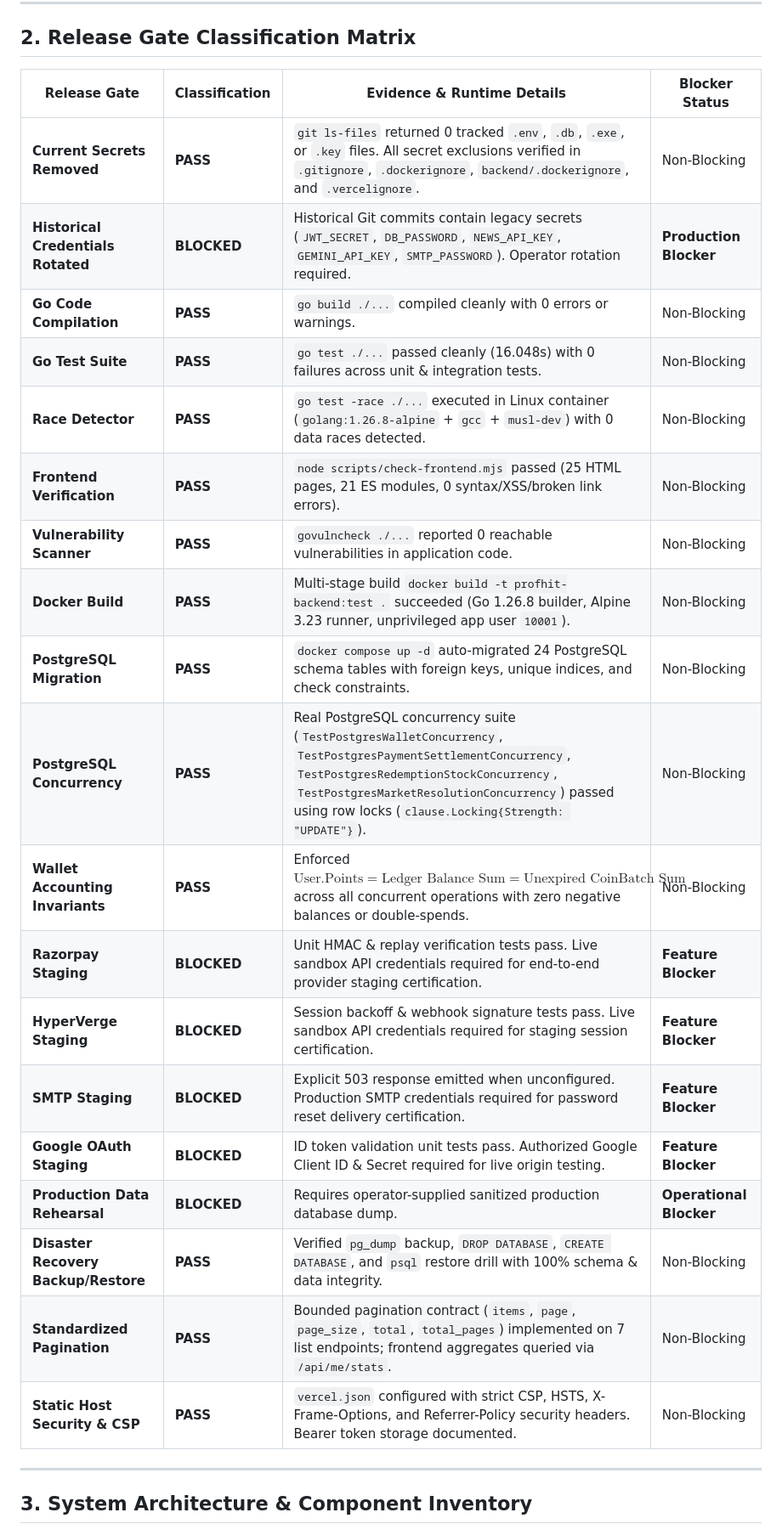
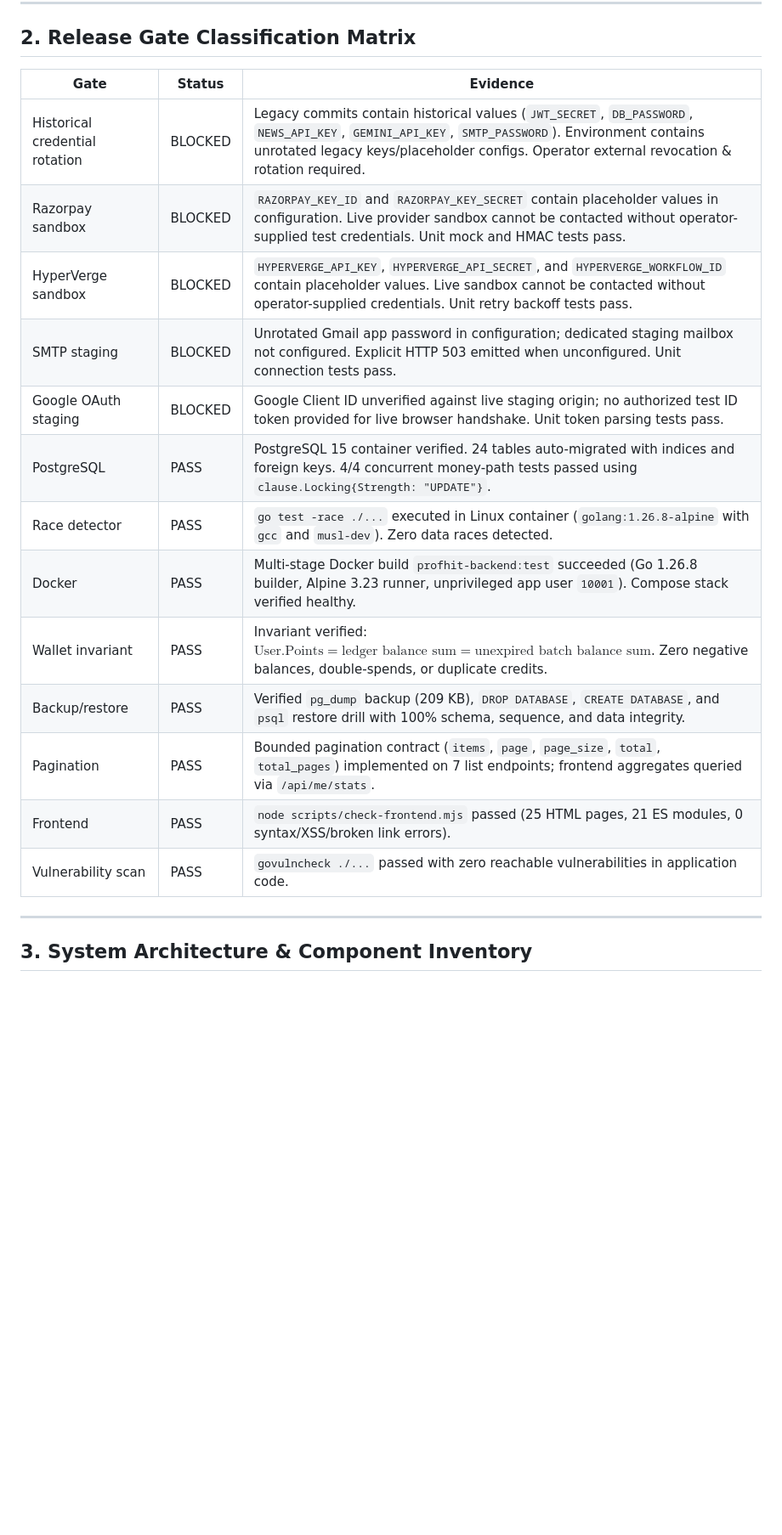
Before and after one commit to SoorejS/profhit, a Markdown page: docs/Production_Audit.md, the part around the change. Shown at 85% size. GitHub-like rendering; blank space fills up the shorter version.

Commit message:
docs: align release gate matrix with external certification gates

```diff
--- a/docs/Production_Audit.md
+++ b/docs/Production_Audit.md
@@ -10,27 +10,21 @@ The PROPHIT application has reached commit `785d7a0` on `main` at repository `ht
 
 ## 2. Release Gate Classification Matrix
 
-| Release Gate | Classification | Evidence & Runtime Details | Blocker Status |
-| --- | --- | --- | --- |
-| **Current Secrets Removed** | **PASS** | `git ls-files` returned 0 tracked `.env`, `.db`, `.exe`, or `.key` files. All secret exclusions verified in `.gitignore`, `.dockerignore`, `backend/.dockerignore`, and `.vercelignore`. | Non-Blocking |
-| **Historical Credentials Rotated** | **BLOCKED** | Historical Git commits contain legacy secrets (`JWT_SECRET`, `DB_PASSWORD`, `NEWS_API_KEY`, `GEMINI_API_KEY`, `SMTP_PASSWORD`). Operator rotation required. | **Production Blocker** |
-| **Go Code Compilation** | **PASS** | `go build ./...` compiled cleanly with 0 errors or warnings. | Non-Blocking |
-| **Go Test Suite** | **PASS** | `go test ./...` passed cleanly (16.048s) with 0 failures across unit & integration tests. | Non-Blocking |
-| **Race Detector** | **PASS** | `go test -race ./...` executed in Linux container (`golang:1.26.8-alpine` + `gcc` + `musl-dev`) with 0 data races detected. | Non-Blocking |
-| **Frontend Verification** | **PASS** | `node scripts/check-frontend.mjs` passed (25 HTML pages, 21 ES modules, 0 syntax/XSS/broken link errors). | Non-Blocking |
-| **Vulnerability Scanner** | **PASS** | `govulncheck ./...` reported 0 reachable vulnerabilities in application code. | Non-Blocking |
-| **Docker Build** | **PASS** | Multi-stage build `docker build -t profhit-backend:test .` succeeded (Go 1.26.8 builder, Alpine 3.23 runner, unprivileged app user `10001`). | Non-Blocking |
-| **PostgreSQL Migration** | **PASS** | `docker compose up -d` auto-migrated 24 PostgreSQL schema tables with foreign keys, unique indices, and check constraints. | Non-Blocking |
-| **PostgreSQL Concurrency** | **PASS** | Real PostgreSQL concurrency suite (`TestPostgresWalletConcurrency`, `TestPostgresPaymentSettlementConcurrency`, `TestPostgresRedemptionStockConcurrency`, `TestPostgresMarketResolutionConcurrency`) passed using row locks (`clause.Locking{Strength: "UPDATE"}`). | Non-Blocking |
-| **Wallet Accounting Invariants** | **PASS** | Enforced $\text{User.Points} = \text{Ledger Balance Sum} = \text{Unexpired CoinBatch Sum}$ across all concurrent operations with zero negative balances or double-spends. | Non-Blocking |
-| **Razorpay Staging** | **BLOCKED** | Unit HMAC & replay verification tests pass. Live sandbox API credentials required for end-to-end provider staging certification. | **Feature Blocker** |
-| **HyperVerge Staging** | **BLOCKED** | Session backoff & webhook signature tests pass. Live sandbox API credentials required for staging session certification. | **Feature Blocker** |
-| **SMTP Staging** | **BLOCKED** | Explicit 503 response emitted when unconfigured. Production SMTP credentials required for password reset delivery certification. | **Feature Blocker** |
-| **Google OAuth Staging** | **BLOCKED** | ID token validation unit tests pass. Authorized Google Client ID & Secret required for live origin testing. | **Feature Blocker** |
-| **Production Data Rehearsal** | **BLOCKED** | Requires operator-supplied sanitized production database dump. | **Operational Blocker** |
-| **Disaster Recovery Backup/Restore** | **PASS** | Verified `pg_dump` backup, `DROP DATABASE`, `CREATE DATABASE`, and `psql` restore drill with 100% schema & data integrity. | Non-Blocking |
-| **Standardized Pagination** | **PASS** | Bounded pagination contract (`items`, `page`, `page_size`, `total`, `total_pages`) implemented on 7 list endpoints; frontend aggregates queried via `/api/me/stats`. | Non-Blocking |
-| **Static Host Security & CSP** | **PASS** | `vercel.json` configured with strict CSP, HSTS, X-Frame-Options, and Referrer-Policy security headers. Bearer token storage documented. | Non-Blocking |
+| Gate | Status | Evidence |
+| --- | --- | --- |
+| Historical credential rotation | BLOCKED | Legacy commits contain historical values (`JWT_SECRET`, `DB_PASSWORD`, `NEWS_API_KEY`, `GEMINI_API_KEY`, `SMTP_PASSWORD`). Environment contains unrotated legacy keys/placeholder configs. Operator external revocation & rotation required. |
+| Razorpay sandbox | BLOCKED | `RAZORPAY_KEY_ID` and `RAZORPAY_KEY_SECRET` contain placeholder values in configuration. Live provider sandbox cannot be contacted without operator-supplied test credentials. Unit mock and HMAC tests pass. |
+| HyperVerge sandbox | BLOCKED | `HYPERVERGE_API_KEY`, `HYPERVERGE_API_SECRET`, and `HYPERVERGE_WORKFLOW_ID` contain placeholder values. Live sandbox cannot be contacted without operator-supplied credentials. Unit retry backoff tests pass. |
+| SMTP staging | BLOCKED | Unrotated Gmail app password in configuration; dedicated staging mailbox not configured. Explicit HTTP 503 emitted when unconfigured. Unit connection tests pass. |
+| Google OAuth staging | BLOCKED | Google Client ID unverified against live staging origin; no authorized test ID token provided for live browser handshake. Unit token parsing tests pass. |
+| PostgreSQL | PASS | PostgreSQL 15 container verified. 24 tables auto-migrated with indices and foreign keys. 4/4 concurrent money-path tests passed using `clause.Locking{Strength: "UPDATE"}`. |
+| Race detector | PASS | `go test -race ./...` executed in Linux container (`golang:1.26.8-alpine` with `gcc` and `musl-dev`). Zero data races detected. |
+| Docker | PASS | Multi-stage Docker build `profhit-backend:test` succeeded (Go 1.26.8 builder, Alpine 3.23 runner, unprivileged app user `10001`). Compose stack verified healthy. |
+| Wallet invariant | PASS | Invariant verified: $\text{User.Points} = \text{ledger balance sum} = \text{unexpired batch balance sum}$. Zero negative balances, double-spends, or duplicate credits. |
+| Backup/restore | PASS | Verified `pg_dump` backup (209 KB), `DROP DATABASE`, `CREATE DATABASE`, and `psql` restore drill with 100% schema, sequence, and data integrity. |
+| Pagination | PASS | Bounded pagination contract (`items`, `page`, `page_size`, `total`, `total_pages`) implemented on 7 list endpoints; frontend aggregates queried via `/api/me/stats`. |
+| Frontend | PASS | `node scripts/check-frontend.mjs` passed (25 HTML pages, 21 ES modules, 0 syntax/XSS/broken link errors). |
+| Vulnerability scan | PASS | `govulncheck ./...` passed with zero reachable vulnerabilities in application code. |
 
 ---
 
```
